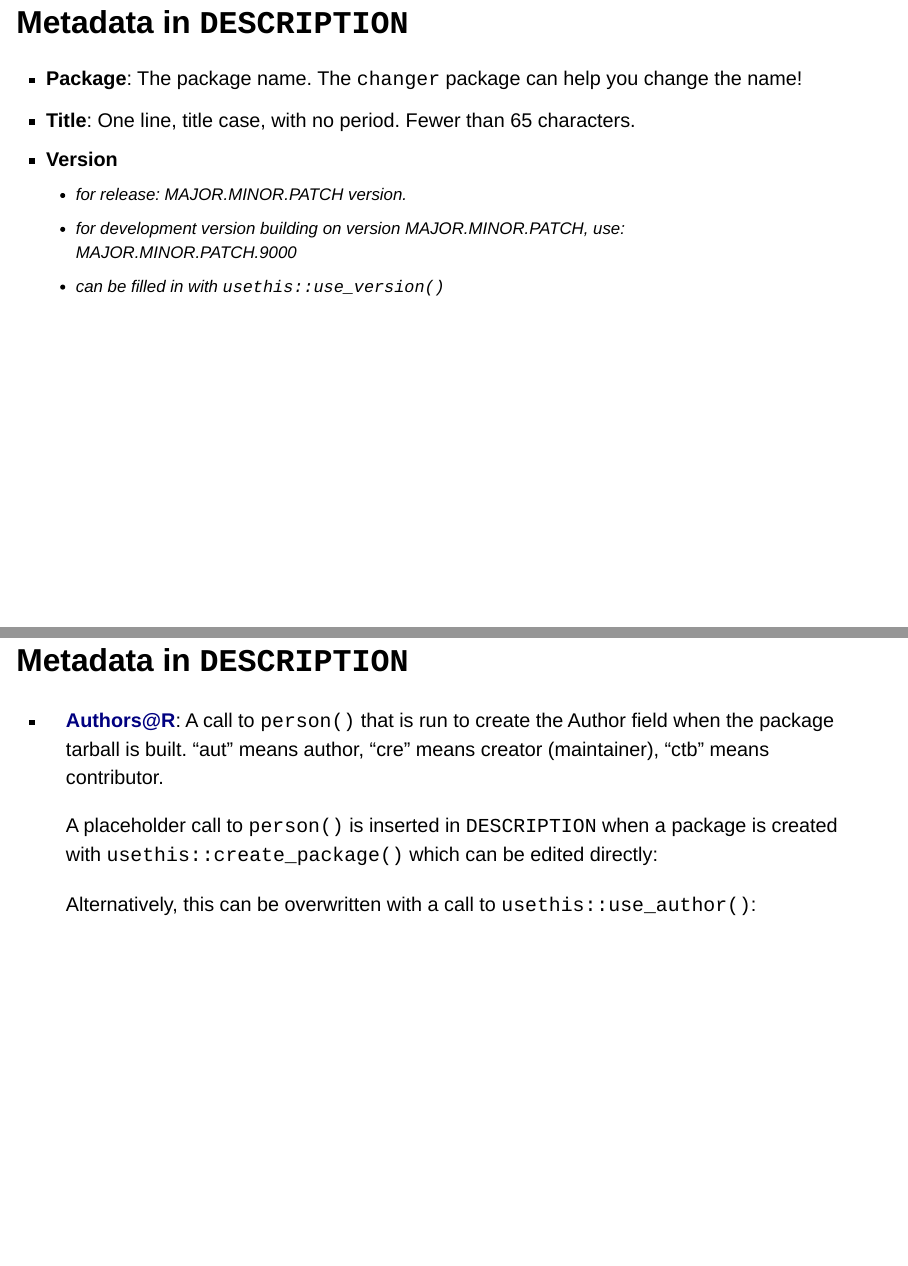
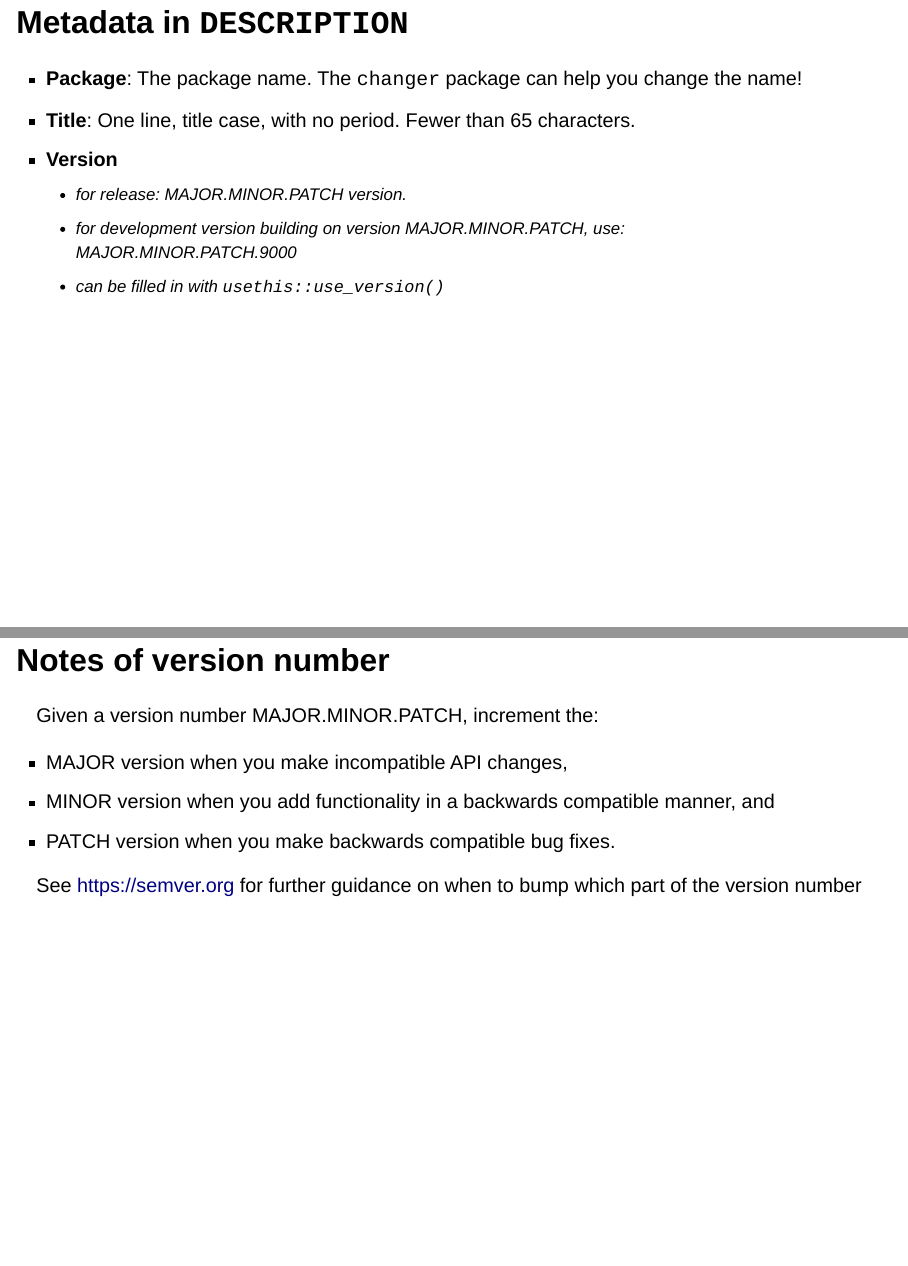
Before and after one commit to forwards/package-dev, a Quarto document (slides/04-check-package-documentation/index.qmd): pages 11 and 12 of 46 before the commit and pages 11 and 12 of 47 after it, joined at a grey line. Rendered offline with R 4.5, knitr and Pandoc in place of Quarto, with nearby package versions; drawn as Slidy slides in place of the format the file asks for.

Commit message:
Notes of version number (closes #6)

```diff
--- a/slides/04-check-package-documentation/index.qmd
+++ b/slides/04-check-package-documentation/index.qmd
@@ -124,16 +124,16 @@ The DESCRIPTION file provides some of the package level documentation (or metada
     - for development version building on version MAJOR.MINOR.PATCH, use: MAJOR.MINOR.PATCH.9000
     - can be filled in with `usethis::use_version()`
 
-::: {.notes}
+## Notes of version number
 
 Given a version number MAJOR.MINOR.PATCH, increment the:
 
-MAJOR version when you make incompatible API changes,
-MINOR version when you add functionality in a backwards compatible manner, and
-PATCH version when you make backwards compatible bug fixes.
+- MAJOR version when you make incompatible API changes,
+- MINOR version when you add functionality in a backwards compatible manner, and
+- PATCH version when you make backwards compatible bug fixes.
 
-Will see usethis::use_version() in session on publication
-:::
+See <https://semver.org> for further guidance on when to bump which part of the version number
+
 
 ## Metadata in `DESCRIPTION`
 
```
Also changed, not shown: 1 other file.
